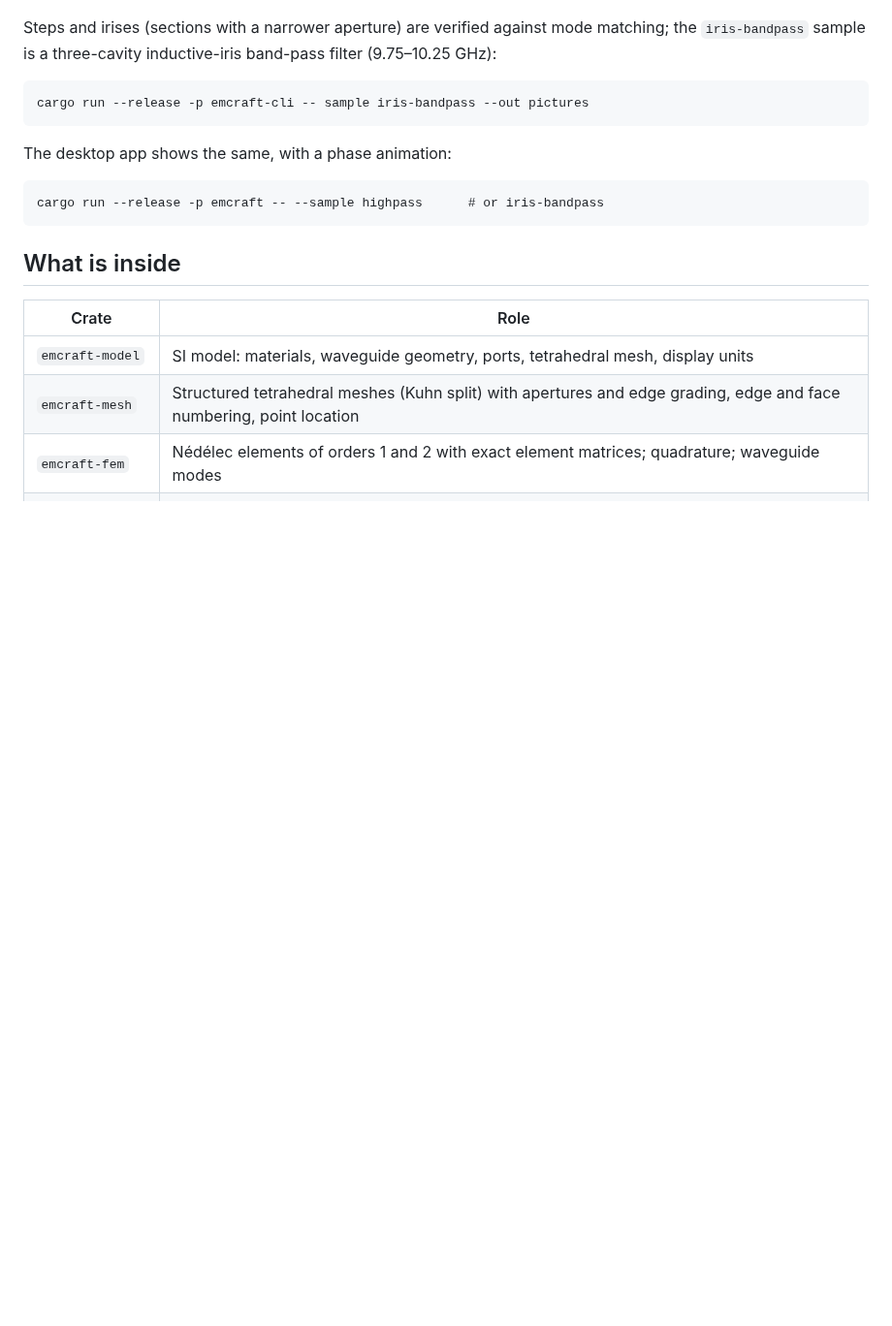
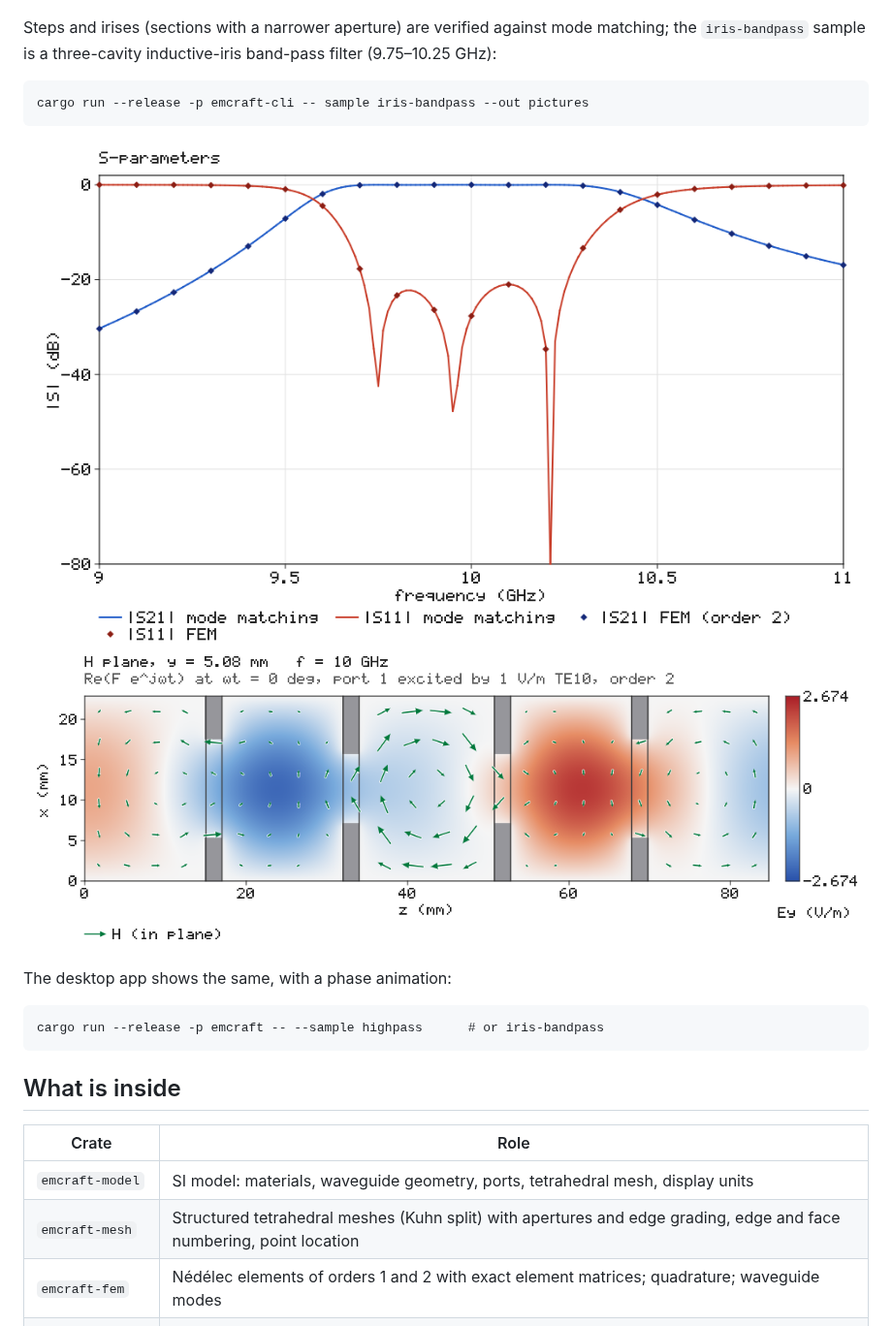
Before and after one commit to jijinbei/EMCraft, a Markdown page: README.md, the part around the change. Shown at 97% size. Drawn GitHub-style; pictures changed too: docs/media/bandpass-h-10GHz.png (added), docs/media/bandpass-s-parameters.png (added); blank space fills up the shorter version.

````diff
--- a/README.md
+++ b/README.md
@@ -37,6 +37,9 @@ Steps and irises (sections with a narrower aperture) are verified against mode m
 cargo run --release -p emcraft-cli -- sample iris-bandpass --out pictures
 ```
 
+![The band-pass filter's S-parameters against mode matching](docs/media/bandpass-s-parameters.png)
+![E_y and H in the three cavities at 10 GHz (irises grey)](docs/media/bandpass-h-10GHz.png)
+
 The desktop app shows the same, with a phase animation:
 
 ```
````
Also changed, not shown: ATTRIBUTION.md (+1 -0 lines), 9 other files.
